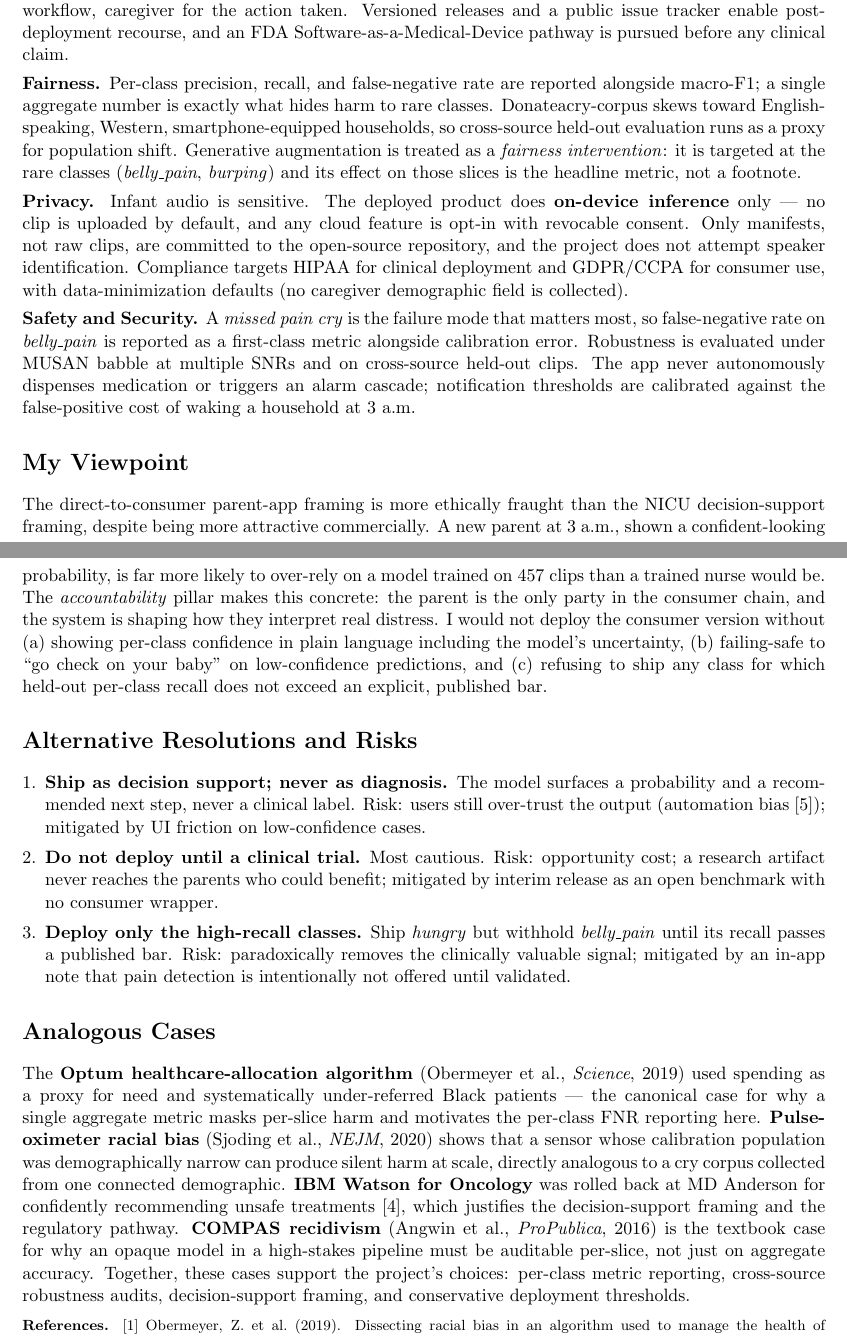
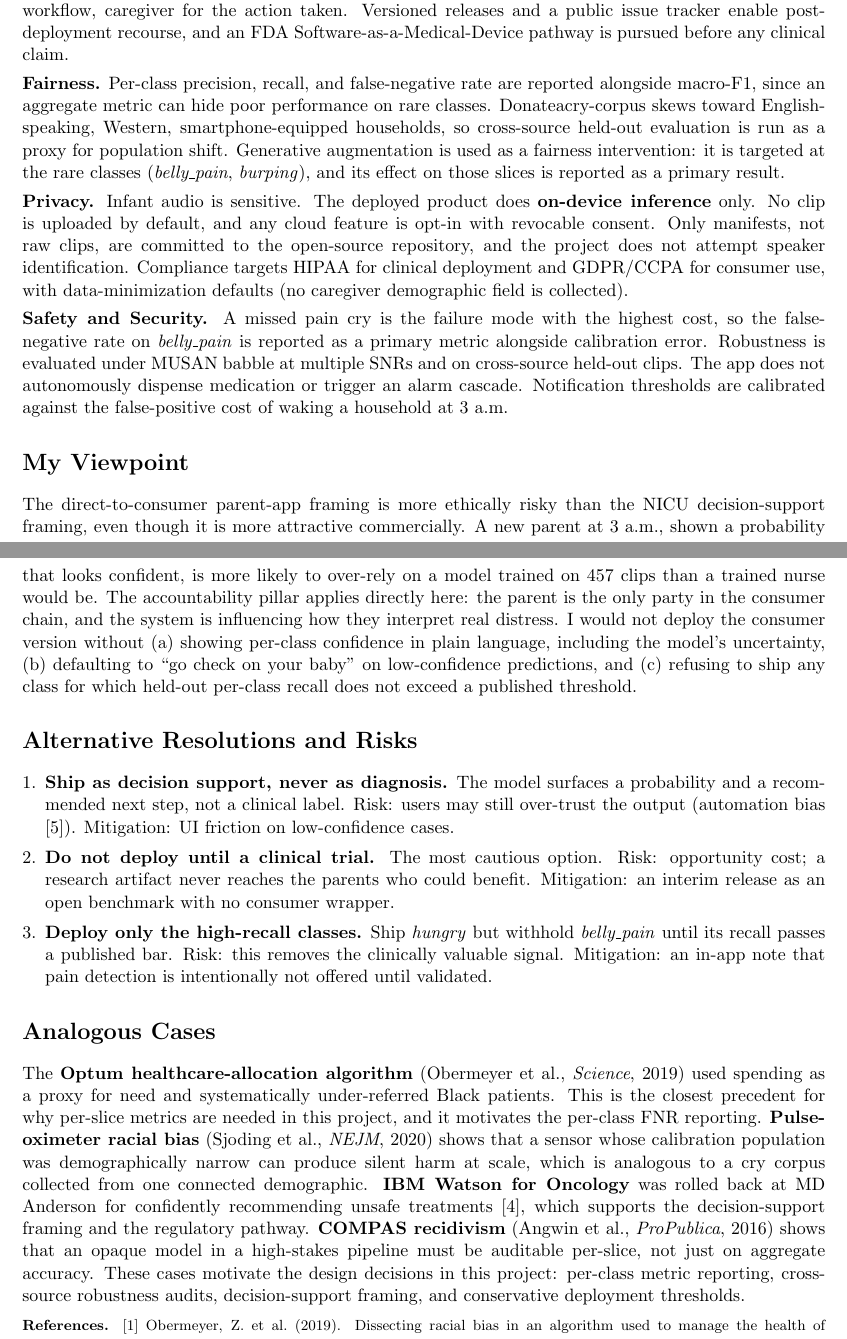
Before and after one commit to Syedomershah99/infant-cry-augmentation, a LaTeX document (reading_hw/ethics_essay.tex): two parts of pages 1 and 2 of 2, joined at a grey line, cut so that both start at the same text. Compiled offline with pdfLaTeX.

Commit message:
ethics: rewrite essay in plainer voice (remove em dashes and ai-flavored phrasing)

```diff
--- a/reading_hw/ethics_essay.tex
+++ b/reading_hw/ethics_essay.tex
@@ -22,24 +22,24 @@ My final project trains a class-conditional diffusion model on log-mel spectrogr
 
 \textbf{Accountability.} The product is framed as \textbf{decision support, not diagnosis}, with a clear chain of responsibility: developer for model behavior on the audited population, hospital integrator for clinical workflow, caregiver for the action taken. Versioned releases and a public issue tracker enable post-deployment recourse, and an FDA Software-as-a-Medical-Device pathway is pursued before any clinical claim.
 
-\textbf{Fairness.} Per-class precision, recall, and false-negative rate are reported alongside macro-F1; a single aggregate number is exactly what hides harm to rare classes. Donateacry-corpus skews toward English-speaking, Western, smartphone-equipped households, so cross-source held-out evaluation runs as a proxy for population shift. Generative augmentation is treated as a \textit{fairness intervention}: it is targeted at the rare classes (\textit{belly\_pain}, \textit{burping}) and its effect on those slices is the headline metric, not a footnote.
+\textbf{Fairness.} Per-class precision, recall, and false-negative rate are reported alongside macro-F1, since an aggregate metric can hide poor performance on rare classes. Donateacry-corpus skews toward English-speaking, Western, smartphone-equipped households, so cross-source held-out evaluation is run as a proxy for population shift. Generative augmentation is used as a fairness intervention: it is targeted at the rare classes (\textit{belly\_pain}, \textit{burping}), and its effect on those slices is reported as a primary result.
 
-\textbf{Privacy.} Infant audio is sensitive. The deployed product does \textbf{on-device inference} only --- no clip is uploaded by default, and any cloud feature is opt-in with revocable consent. Only manifests, not raw clips, are committed to the open-source repository, and the project does not attempt speaker identification. Compliance targets HIPAA for clinical deployment and GDPR/CCPA for consumer use, with data-minimization defaults (no caregiver demographic field is collected).
+\textbf{Privacy.} Infant audio is sensitive. The deployed product does \textbf{on-device inference} only. No clip is uploaded by default, and any cloud feature is opt-in with revocable consent. Only manifests, not raw clips, are committed to the open-source repository, and the project does not attempt speaker identification. Compliance targets HIPAA for clinical deployment and GDPR/CCPA for consumer use, with data-minimization defaults (no caregiver demographic field is collected).
 
-\textbf{Safety and Security.} A \textit{missed pain cry} is the failure mode that matters most, so false-negative rate on \textit{belly\_pain} is reported as a first-class metric alongside calibration error. Robustness is evaluated under MUSAN babble at multiple SNRs and on cross-source held-out clips. The app never autonomously dispenses medication or triggers an alarm cascade; notification thresholds are calibrated against the false-positive cost of waking a household at 3~a.m.
+\textbf{Safety and Security.} A missed pain cry is the failure mode with the highest cost, so the false-negative rate on \textit{belly\_pain} is reported as a primary metric alongside calibration error. Robustness is evaluated under MUSAN babble at multiple SNRs and on cross-source held-out clips. The app does not autonomously dispense medication or trigger an alarm cascade. Notification thresholds are calibrated against the false-positive cost of waking a household at 3~a.m.
 
 \section*{My Viewpoint}
-The direct-to-consumer parent-app framing is more ethically fraught than the NICU decision-support framing, despite being more attractive commercially. A new parent at 3~a.m., shown a confident-looking probability, is far more likely to over-rely on a model trained on 457 clips than a trained nurse would be. The \textit{accountability} pillar makes this concrete: the parent is the only party in the consumer chain, and the system is shaping how they interpret real distress. I would not deploy the consumer version without (a) showing per-class confidence in plain language including the model's uncertainty, (b) failing-safe to ``go check on your baby'' on low-confidence predictions, and (c) refusing to ship any class for which held-out per-class recall does not exceed an explicit, published bar.
+The direct-to-consumer parent-app framing is more ethically risky than the NICU decision-support framing, even though it is more attractive commercially. A new parent at 3~a.m., shown a probability that looks confident, is more likely to over-rely on a model trained on 457 clips than a trained nurse would be. The accountability pillar applies directly here: the parent is the only party in the consumer chain, and the system is influencing how they interpret real distress. I would not deploy the consumer version without (a) showing per-class confidence in plain language, including the model's uncertainty, (b) defaulting to ``go check on your baby'' on low-confidence predictions, and (c) refusing to ship any class for which held-out per-class recall does not exceed a published threshold.
 
 \section*{Alternative Resolutions and Risks}
 \begin{enumerate}[leftmargin=*,itemsep=1pt,topsep=1pt]
-    \item \textbf{Ship as decision support; never as diagnosis.} The model surfaces a probability and a recommended next step, never a clinical label. Risk: users still over-trust the output (automation bias [5]); mitigated by UI friction on low-confidence cases.
-    \item \textbf{Do not deploy until a clinical trial.} Most cautious. Risk: opportunity cost; a research artifact never reaches the parents who could benefit; mitigated by interim release as an open benchmark with no consumer wrapper.
-    \item \textbf{Deploy only the high-recall classes.} Ship \textit{hungry} but withhold \textit{belly\_pain} until its recall passes a published bar. Risk: paradoxically removes the clinically valuable signal; mitigated by an in-app note that pain detection is intentionally not offered until validated.
+    \item \textbf{Ship as decision support, never as diagnosis.} The model surfaces a probability and a recommended next step, not a clinical label. Risk: users may still over-trust the output (automation bias [5]). Mitigation: UI friction on low-confidence cases.
+    \item \textbf{Do not deploy until a clinical trial.} The most cautious option. Risk: opportunity cost; a research artifact never reaches the parents who could benefit. Mitigation: an interim release as an open benchmark with no consumer wrapper.
+    \item \textbf{Deploy only the high-recall classes.} Ship \textit{hungry} but withhold \textit{belly\_pain} until its recall passes a published bar. Risk: this removes the clinically valuable signal. Mitigation: an in-app note that pain detection is intentionally not offered until validated.
 \end{enumerate}
 
 \section*{Analogous Cases}
-The \textbf{Optum healthcare-allocation algorithm} (Obermeyer et al., \textit{Science}, 2019) used spending as a proxy for need and systematically under-referred Black patients --- the canonical case for why a single aggregate metric masks per-slice harm and motivates the per-class FNR reporting here. \textbf{Pulse-oximeter racial bias} (Sjoding et al., \textit{NEJM}, 2020) shows that a sensor whose calibration population was demographically narrow can produce silent harm at scale, directly analogous to a cry corpus collected from one connected demographic. \textbf{IBM Watson for Oncology} was rolled back at MD Anderson for confidently recommending unsafe treatments [4], which justifies the decision-support framing and the regulatory pathway. \textbf{COMPAS recidivism} (Angwin et al., \textit{ProPublica}, 2016) is the textbook case for why an opaque model in a high-stakes pipeline must be auditable per-slice, not just on aggregate accuracy. Together, these cases support the project's choices: per-class metric reporting, cross-source robustness audits, decision-support framing, and conservative deployment thresholds.
+The \textbf{Optum healthcare-allocation algorithm} (Obermeyer et al., \textit{Science}, 2019) used spending as a proxy for need and systematically under-referred Black patients. This is the closest precedent for why per-slice metrics are needed in this project, and it motivates the per-class FNR reporting. \textbf{Pulse-oximeter racial bias} (Sjoding et al., \textit{NEJM}, 2020) shows that a sensor whose calibration population was demographically narrow can produce silent harm at scale, which is analogous to a cry corpus collected from one connected demographic. \textbf{IBM Watson for Oncology} was rolled back at MD Anderson for confidently recommending unsafe treatments [4], which supports the decision-support framing and the regulatory pathway. \textbf{COMPAS recidivism} (Angwin et al., \textit{ProPublica}, 2016) shows that an opaque model in a high-stakes pipeline must be auditable per-slice, not just on aggregate accuracy. These cases motivate the design decisions in this project: per-class metric reporting, cross-source robustness audits, decision-support framing, and conservative deployment thresholds.
 
 {\footnotesize
 \textbf{References.}
```
Also changed, not shown: reading_hw/ethics_essay.pdf, reading_hw/ethics_essay.tex (2 more changed lines).
